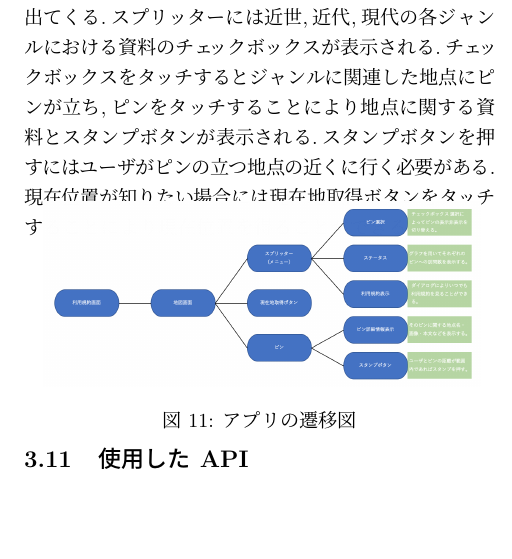
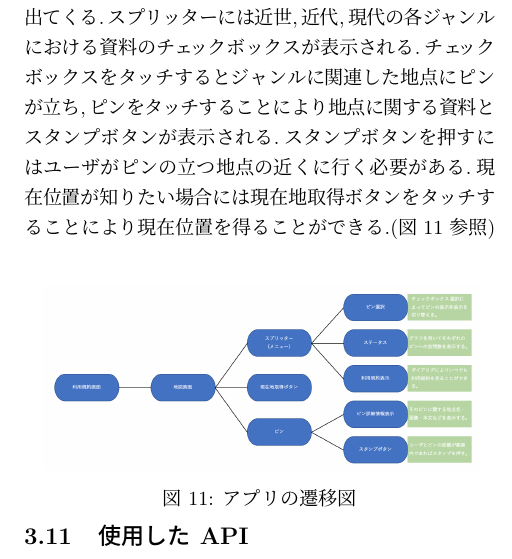
Before and after one commit to takadash/jadeTex, a LaTeX document (DB_test.tex): part of one column of page 5 of 6, cut so that both start at the same text, the shorter picture padded with empty space. Compiled offline with pLaTeX and dvipdfmx.

Commit message:
仕様にある画像の位置の編集

```diff
--- a/DB_test.tex
+++ b/DB_test.tex
@@ -207,13 +207,13 @@
 
 \subsection{仕様}
 アプリ起動直後,スプラッシュ画面としてちよダッシュ！をイメージした画像が表示され,利用規約画面に遷移する.そして利用規約に同意すると地図画面に遷移する.
-地図画面にはGoogleMaps,現在位置取得ボタンが表示され,左上の三本線のボタンをタップするとスプリッターが出てくる.スプリッターには近世,近代,現代の各ジャン
-ルにおける資料のチェックボックスが表示される.チェックボックスをタッチするとジャンルに関連した地点にピンが立ち,ピンをタッチすることにより地点に関する資料とスタンプボタンが表示される.スタンプボタンを
-押すにはユーザがピンの立つ地点の近くに行く必要がある.現在位置が知りたい場合には現在地取得ボタンをタッチすることにより現在位置を得ることができる.
+地図画面にはGoogleMaps,現在位置取得ボタンが表示され,左上の三本線のボタンをタップするとスプリッターが出てくる.スプリッターには近世,近代,現代の各ジャンルにおける資料のチェックボックスが表示される.チェックボックスをタッチするとジャンルに関連した地点にピンが立ち,ピンをタッチすることにより地点に関する資料とスタンプボタンが表示される.スタンプボタンを押すにはユーザがピンの立つ地点の近くに行く必要がある.現在位置が知りたい場合には現在地取得ボタンをタッチすることにより現在位置を得ることができる.(図 11 参照)
 
 \begin{figurehere}
 \begin{center}
-\includegraphics[bb=30 10 700 220,width=7cm]{./image13.png}%%750*1334(100%)でスクショ[大きさ 横 縦,width]
+\includegraphics[bb=30 10 700 370,width=7cm]{./image13.png}
+%\includegraphics[bb= おおきさ？　]
+%%750*1334(100%)でスクショ[大きさ 横 縦,width]
 \end{center}
 \caption{アプリの遷移図}\label{fig:1}
 \end{figurehere}
```
